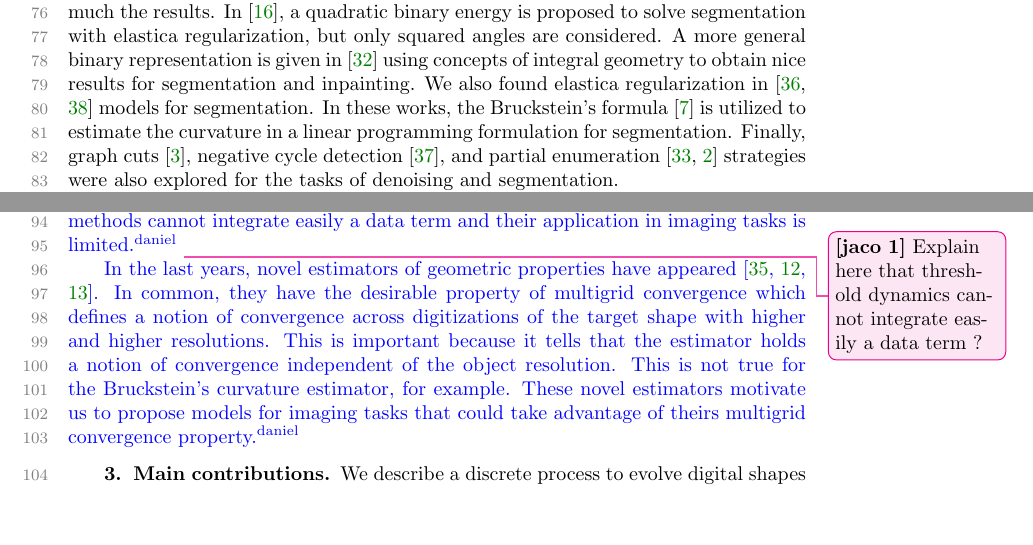
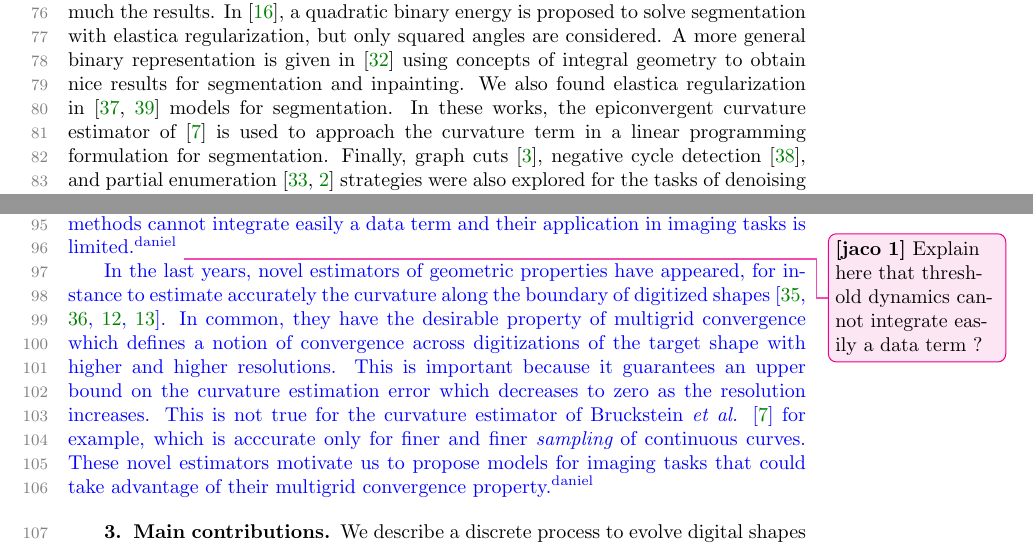
Before and after one commit to danoan/gf-paper, a LaTeX paper (gf-paper.tex): two parts of pages 2 and 3 of 23, joined at a grey line, cut so that both start at the same text, the shorter picture padded with empty space. Compiled offline with pdfLaTeX.

Commit message:
Small fixes

```diff
--- a/gf-paper.tex
+++ b/gf-paper.tex
@@ -122,8 +122,7 @@ squared angles are considered. A more general binary representation is given
 in~\cite{nieuwenhuis14efficient} using concepts of integral geometry to obtain
 nice results for segmentation and inpainting. We also found elastica
 regularization in~\cite{schoenemann09linear,strandmark11globalframework} models
-for segmentation. In these works, the Bruckstein's
-formula~\cite{bruckstein01convergence} is utilized to estimate the curvature
+for segmentation. In these works, the epiconvergent curvature estimator of \cite{bruckstein01convergence} is used to approach the curvature term
 in a linear programming formulation for segmentation. Finally,
 graph cuts~\cite{bae2010graph}, negative cycle
 detection~\cite{schoenemann2011elastic}, and partial
@@ -150,13 +149,11 @@ is limited.}
 \comment[id=jaco]{Explain here that threshold dynamics cannot integrate easily a data term ?}
 
 \added[id=daniel]{
-In the last years, novel estimators of geometric properties have appeared~\cite{roussillon11mdca,coeurjolly13integral,coeurjolly12multigrid}.
+In the last years, novel estimators of geometric properties have appeared, for instance to estimate accurately the curvature along the boundary of digitized shapes~\cite{roussillon11mdca,schindele17mdca,coeurjolly13integral,coeurjolly12multigrid}.
 In common, they have the desirable property of multigrid convergence which defines
 a notion of convergence across digitizations of the target shape with higher and
-higher resolutions. This is important because it tells that the estimator holds a
-notion of convergence independent of the object resolution. This is not true for
-the Bruckstein's curvature estimator, for example. These novel estimators motivate
-us to propose models for imaging tasks that could take advantage of theirs multigrid
+higher resolutions. This is important because it guarantees an upper bound on the curvature estimation error which decreases to zero as the resolution increases. This is not true for the curvature estimator of Bruckstein {\em et al.} \cite{bruckstein01convergence} for example, which is acccurate only for finer and finer {\em sampling} of continuous curves. These novel estimators motivate
+us to propose models for imaging tasks that could take advantage of their multigrid
 convergence property.}
 %
 %
```
